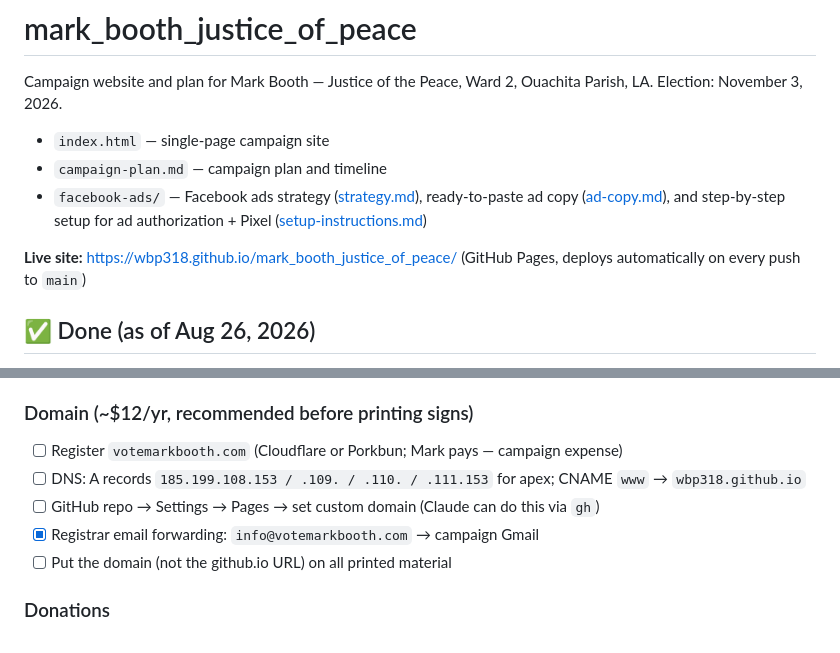
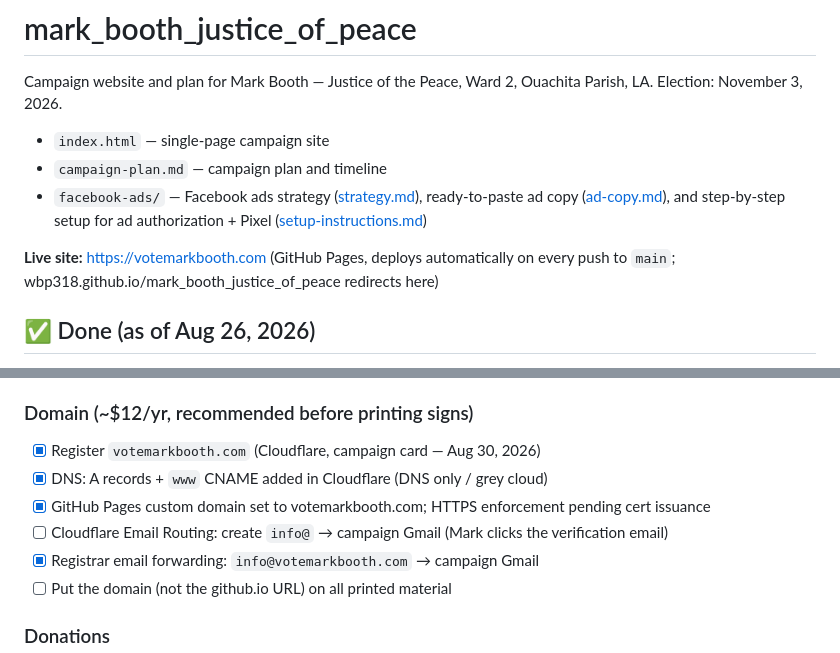
Before and after one commit to wbp318/mark_booth_justice_of_peace, a Markdown page: README.md, 2 parts joined by grey strips. Rendered like a GitHub page.

Commit message:
Update URLs to votemarkbooth.com; check off domain/DNS steps
Co-Authored-By: Claude Fable 5 <noreply@anthropic.com>
Claude-Session: https://claude.ai/code/session_01AaFPUW3U4XpG8dFaHero5M

```diff
--- a/README.md
+++ b/README.md
@@ -6,7 +6,7 @@ Campaign website and plan for Mark Booth — Justice of the Peace, Ward 2, Ouach
 - `campaign-plan.md` — campaign plan and timeline
 - `facebook-ads/` — Facebook ads strategy ([strategy.md](facebook-ads/strategy.md)), ready-to-paste ad copy ([ad-copy.md](facebook-ads/ad-copy.md)), and step-by-step setup for ad authorization + Pixel ([setup-instructions.md](facebook-ads/setup-instructions.md))
 
-**Live site:** https://wbp318.github.io/mark_booth_justice_of_peace/ (GitHub Pages, deploys automatically on every push to `main`)
+**Live site:** https://votemarkbooth.com (GitHub Pages, deploys automatically on every push to `main`; wbp318.github.io/mark_booth_justice_of_peace redirects here)
 
 ## ✅ Done (as of Aug 26, 2026)
 - [x] Site built, bio and headshot added, launched on GitHub Pages
@@ -26,9 +26,10 @@ Campaign website and plan for Mark Booth — Justice of the Peace, Ward 2, Ouach
 - [ ] Wife's name / any bio details Mark wants added or corrected after reading the live page
 
 ### Domain (~$12/yr, recommended before printing signs)
-- [ ] Register `votemarkbooth.com` (Cloudflare or Porkbun; Mark pays — campaign expense)
-- [ ] DNS: A records `185.199.108.153 / .109. / .110. / .111.153` for apex; CNAME `www` → `wbp318.github.io`
-- [ ] GitHub repo → Settings → Pages → set custom domain (Claude can do this via `gh`)
+- [x] Register `votemarkbooth.com` (Cloudflare, campaign card — Aug 30, 2026)
+- [x] DNS: A records + `www` CNAME added in Cloudflare (DNS only / grey cloud)
+- [x] GitHub Pages custom domain set to votemarkbooth.com; HTTPS enforcement pending cert issuance
+- [ ] Cloudflare Email Routing: create `info@` → campaign Gmail (Mark clicks the verification email)
 - [x] Registrar email forwarding: `info@votemarkbooth.com` → campaign Gmail
 - [ ] Put the domain (not the github.io URL) on all printed material
 
```
Also changed, not shown: facebook-ads/ad-copy.md (+1 -1 lines).
